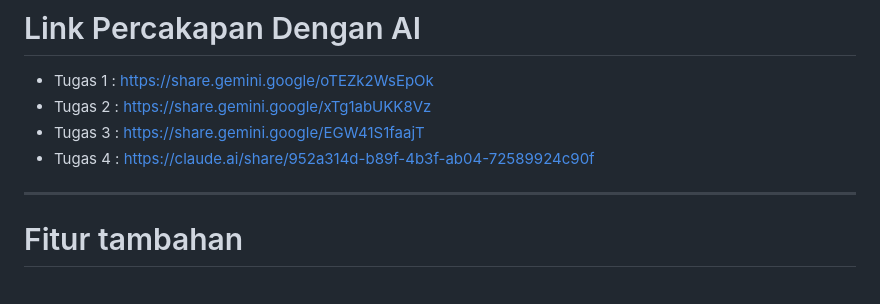
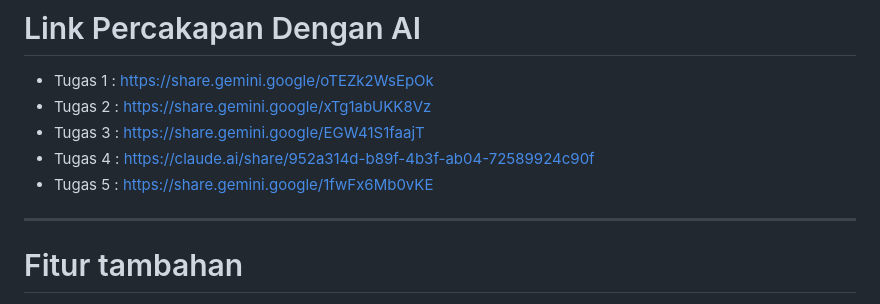
Before and after one commit to ramasanjayadx/myportofolio, a Markdown page: README.md, the part around the change. Drawn GitHub-style.

Commit message:
docs: add chat link

```diff
--- a/README.md
+++ b/README.md
@@ -119,6 +119,7 @@ Dalam pengembangan website portofolio ini, saya menggunakan **Gemini AI** sebaga
 * Tugas 2 : https://share.gemini.google/xTg1abUKK8Vz
 * Tugas 3 : https://share.gemini.google/EGW41S1faajT
 * Tugas 4 : https://claude.ai/share/952a314d-b89f-4b3f-ab04-72589924c90f
+* Tugas 5 : https://share.gemini.google/1fwFx6Mb0vKE
 
 ---
 
```
